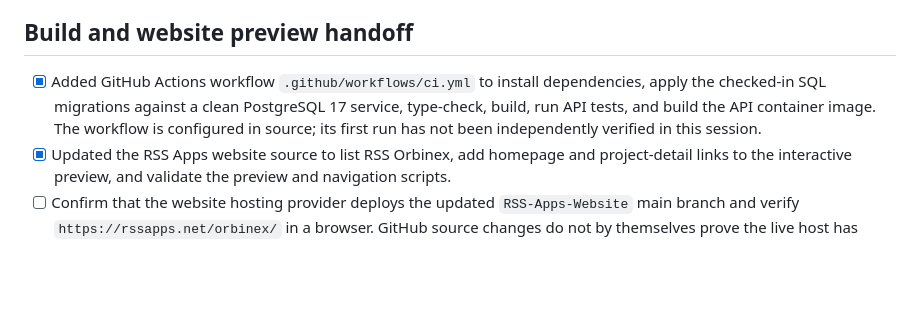
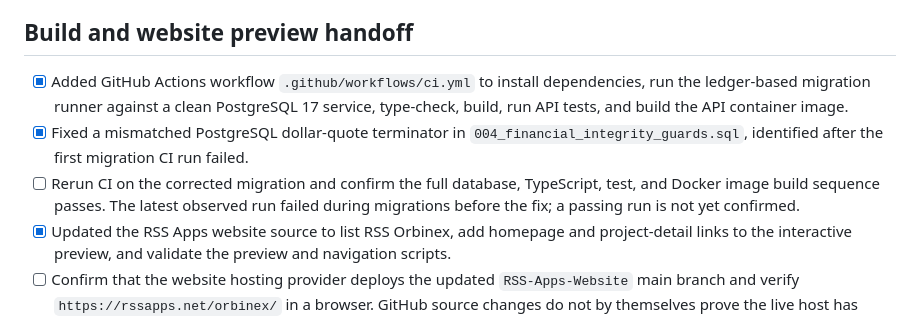
Before and after one commit to riyazamra1/RSS-Orbinex, a Markdown page: IMPLEMENTATION_STATUS.md, the part around the change. Rendered like a GitHub page; blank space fills up the shorter version.

Commit message:
Record migration CI diagnosis and verification pending

```diff
--- a/IMPLEMENTATION_STATUS.md
+++ b/IMPLEMENTATION_STATUS.md
@@ -7,7 +7,9 @@ This is an implementation tracker, not a declaration that the full product is pr
 
 ## Build and website preview handoff
 
-- [x] Added GitHub Actions workflow `.github/workflows/ci.yml` to install dependencies, apply the checked-in SQL migrations against a clean PostgreSQL 17 service, type-check, build, run API tests, and build the API container image. The workflow is configured in source; its first run has not been independently verified in this session.
+- [x] Added GitHub Actions workflow `.github/workflows/ci.yml` to install dependencies, run the ledger-based migration runner against a clean PostgreSQL 17 service, type-check, build, run API tests, and build the API container image.
+- [x] Fixed a mismatched PostgreSQL dollar-quote terminator in `004_financial_integrity_guards.sql`, identified after the first migration CI run failed.
+- [ ] Rerun CI on the corrected migration and confirm the full database, TypeScript, test, and Docker image build sequence passes. The latest observed run failed during migrations before the fix; a passing run is not yet confirmed.
 - [x] Updated the RSS Apps website source to list RSS Orbinex, add homepage and project-detail links to the interactive preview, and validate the preview and navigation scripts.
 - [ ] Confirm that the website hosting provider deploys the updated `RSS-Apps-Website` main branch and verify `https://rssapps.net/orbinex/` in a browser. GitHub source changes do not by themselves prove the live host has updated.
 - [ ] Connect the preview to the API after a local or hosted API URL and authenticated session flow are available; current preview remains browser-local.
```
